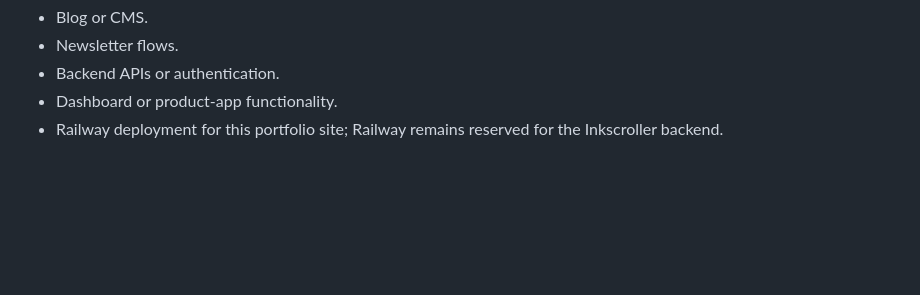
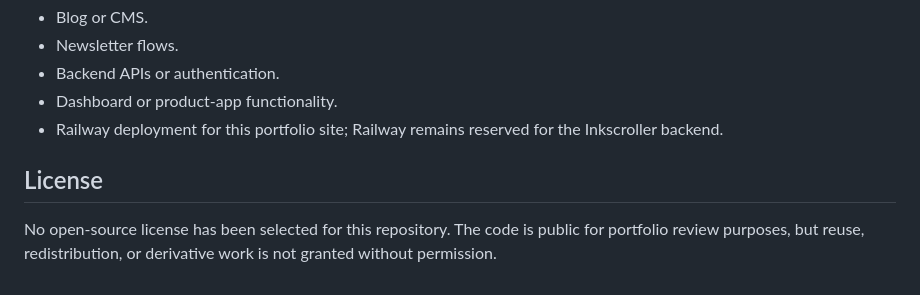
Before and after one commit to mfranchescagonzalezcejas/portfolio-web, a Markdown page: README.md, the part around the change. GitHub-like rendering; blank space fills up the shorter version.

Commit message:
docs(readme): clarify license status

```diff
--- a/README.md
+++ b/README.md
@@ -176,3 +176,7 @@ Out of scope:
 - Backend APIs or authentication.
 - Dashboard or product-app functionality.
 - Railway deployment for this portfolio site; Railway remains reserved for the Inkscroller backend.
+
+## License
+
+No open-source license has been selected for this repository. The code is public for portfolio review purposes, but reuse, redistribution, or derivative work is not granted without permission.
```
